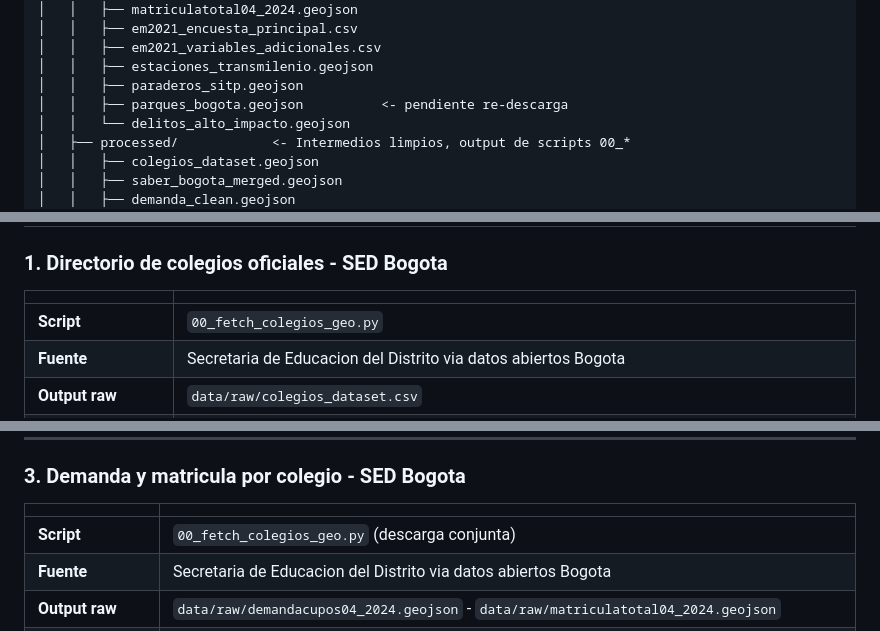
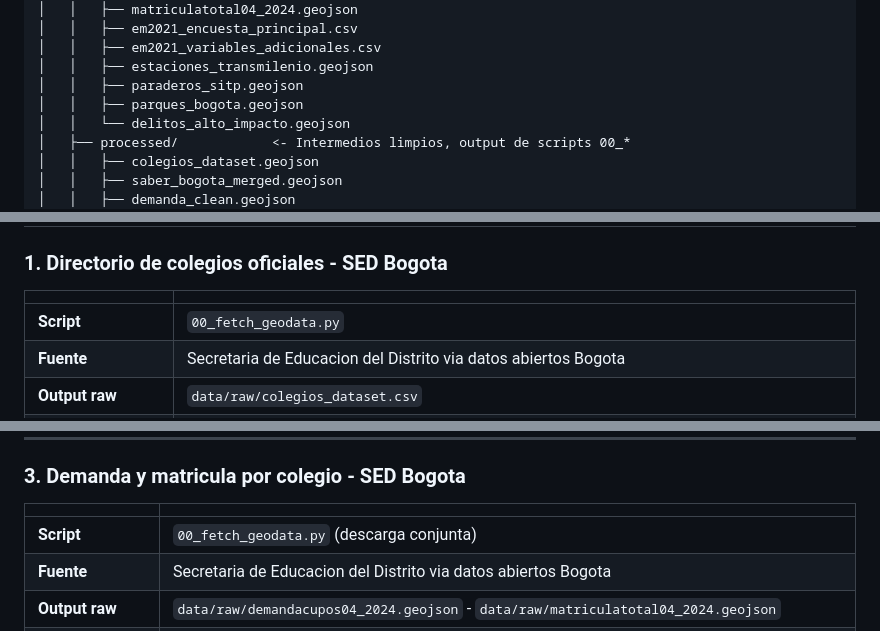
Before and after one commit to davidbautistaromero/edu-matching-paper, a Markdown page: README.md, 3 parts joined by grey strips. GitHub-like rendering.

```diff
--- a/README.md
+++ b/README.md
@@ -19,7 +19,7 @@ paper-AI/
 │   │   ├── em2021_variables_adicionales.csv
 │   │   ├── estaciones_transmilenio.geojson
 │   │   ├── paraderos_sitp.geojson
-│   │   ├── parques_bogota.geojson          <- pendiente re-descarga
+│   │   ├── parques_bogota.geojson
 │   │   └── delitos_alto_impacto.geojson
 │   ├── processed/            <- Intermedios limpios, output de scripts 00_*
 │   │   ├── colegios_dataset.geojson
@@ -72,7 +72,7 @@ paper-AI/
 
 | | |
 |---|---|
-| **Script** | `00_fetch_colegios_geo.py` |
+| **Script** | `00_fetch_geodata.py` |
 | **Fuente** | Secretaria de Educacion del Distrito via datos abiertos Bogota |
 | **Output raw** | `data/raw/colegios_dataset.csv` |
 | **Output processed** | `data/processed/colegios_dataset.geojson` <- `00_colegios_csv_to_geojson.py` |
@@ -96,7 +96,7 @@ paper-AI/
 
 | | |
 |---|---|
-| **Script** | `00_fetch_colegios_geo.py` (descarga conjunta) |
+| **Script** | `00_fetch_geodata.py` (descarga conjunta) |
 | **Fuente** | Secretaria de Educacion del Distrito via datos abiertos Bogota |
 | **Output raw** | `data/raw/demandacupos04_2024.geojson` - `data/raw/matriculatotal04_2024.geojson` |
 | **Output processed** | `data/processed/demanda_clean.geojson` - `data/processed/matriculas_clean.geojson` <- `00_demand_capacity_colegios.py` |
```
Also changed, not shown: other parts of README.md (+16 -4 lines).
